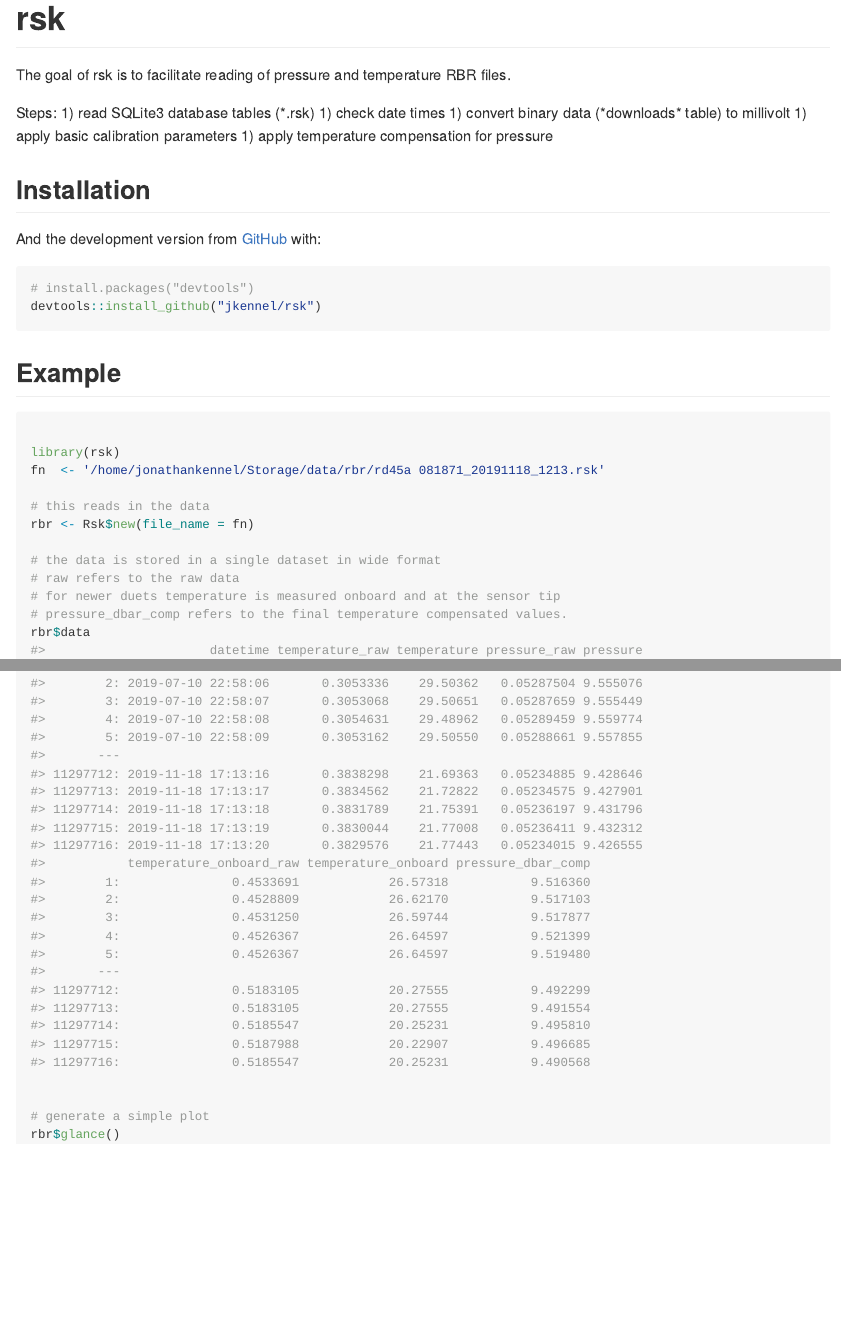
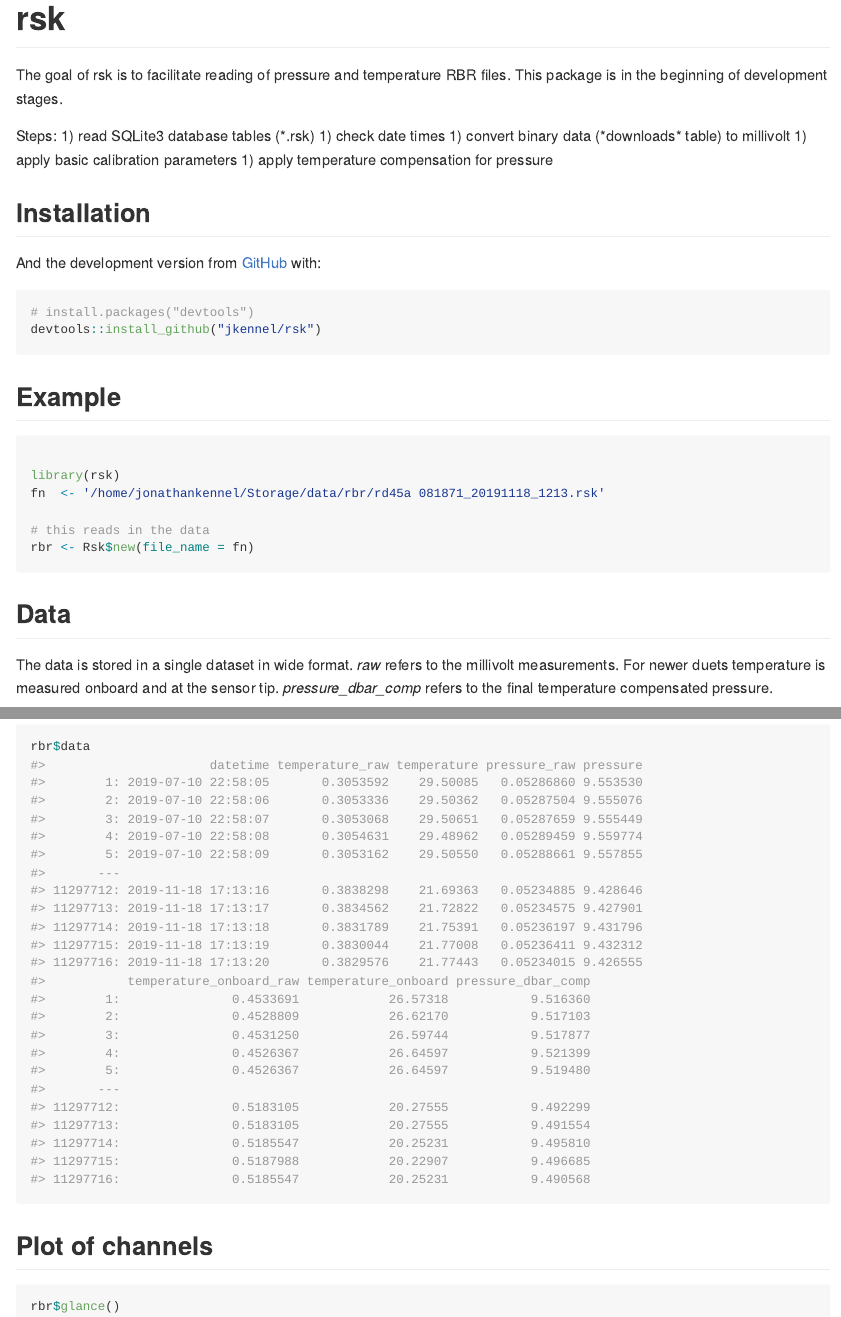
Before and after one commit to jkennel/rsk, an R Markdown document (README.Rmd): the page in a window 1100 px wide, from its top, and a second part further down, joined at a grey line. The pictures show the output file README.md that the author committed with the source, drawn offline in the style of GitHub.

Commit message:
update readme

````diff
--- a/README.Rmd
+++ b/README.Rmd
@@ -18,7 +18,7 @@ knitr::opts_chunk$set(
 <!-- badges: start -->
 <!-- badges: end -->
 
-The goal of rsk is to facilitate reading of pressure and temperature RBR files.
+The goal of rsk is to facilitate reading of pressure and temperature RBR files. This package is in the beginning of development stages.
 
 Steps:
 1) read SQLite3 database tables (*.rsk)
@@ -40,24 +40,26 @@ devtools::install_github("jkennel/rsk")
 ## Example
 
 
-```{r example}
+```{r}
 
 library(rsk)
 fn  <- '/home/jonathankennel/Storage/data/rbr/rd45a 081871_20191118_1213.rsk'
 
 # this reads in the data
 rbr <- Rsk$new(file_name = fn)
-
-# the data is stored in a single dataset in wide format
-# raw refers to the raw data
-# for newer duets temperature is measured onboard and at the sensor tip
-# pressure_dbar_comp refers to the final temperature compensated values.
-rbr$data
+```
 
 
-# generate a simple plot
-rbr$glance()
+##  Data
+The data is stored in a single dataset in wide format. *raw* refers to the millivolt measurements. For newer duets temperature is measured onboard and at the sensor tip. *pressure_dbar_comp* refers to the final temperature compensated pressure.
+
+```{r}
+rbr$data
+```
 
 
+##  Plot of channels
 
+```{r, eval = FALSE}
+rbr$glance()
 ```
````
Also changed, not shown: README.md.
